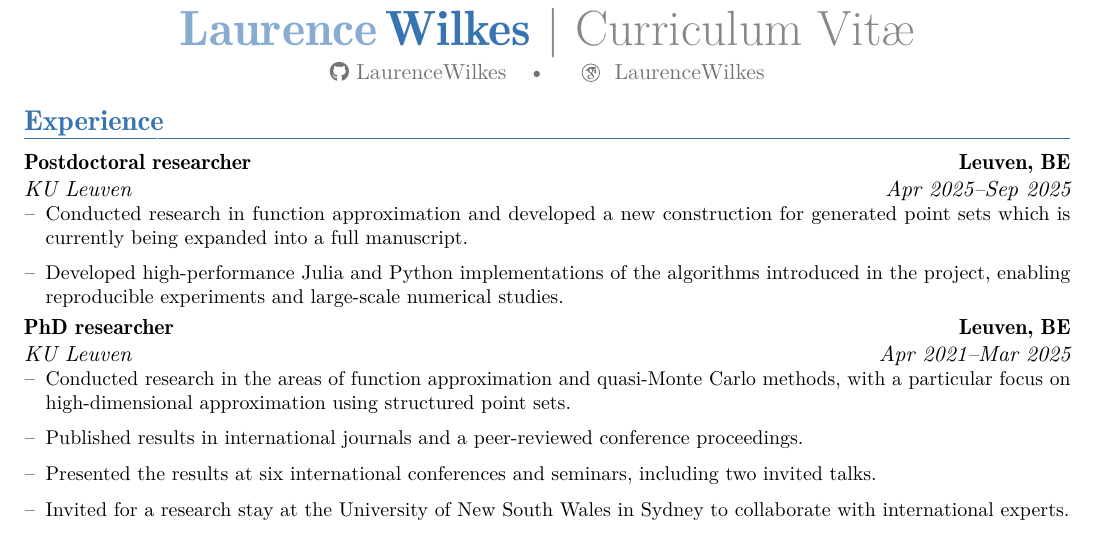
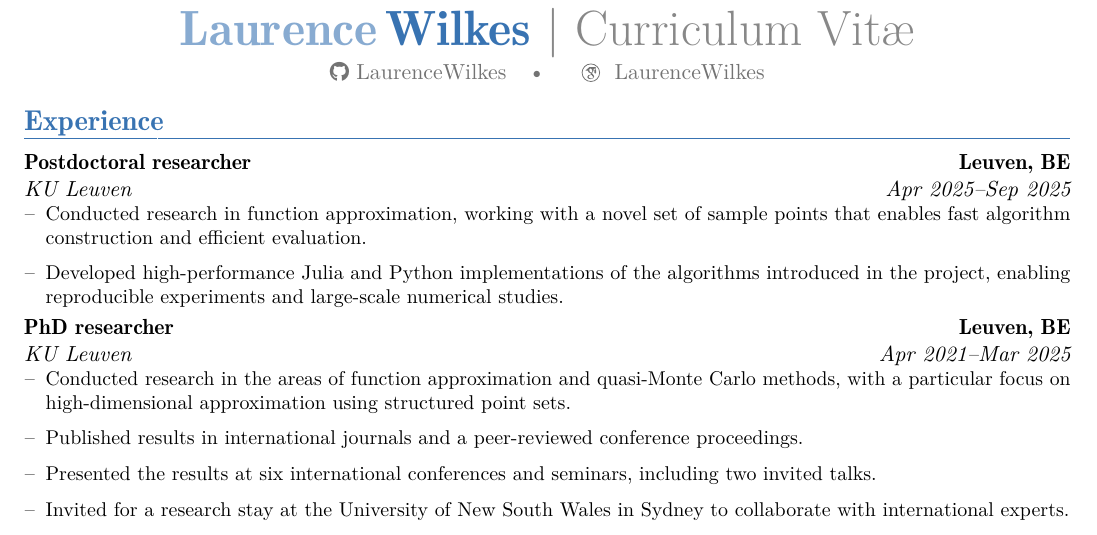
Before and after one commit to LaurenceWilkes/CurriculumVitae, a LaTeX CV (cv.tex): part of the page, cut so that both start at the same text. Compiled offline with pdfLaTeX.

Commit message:
Slight change to wording

```diff
--- a/cv.tex
+++ b/cv.tex
@@ -68,7 +68,7 @@
 \cventry{Apr 2025--Sep 2025}{KU Leuven}{Postdoctoral researcher}{Leuven, BE}{}{
   \begin{minipage}{\linewidth}
     \begin{itemize}[label=--]
-      \item Conducted research in function approximation and developed a new construction for generated point sets which is currently being expanded into a full manuscript.
+      \item Conducted research in function approximation, working with a novel set of sample points that enables fast algorithm construction and efficient evaluation.
       \item Developed high-performance Julia and Python implementations of the algorithms introduced in the project, enabling reproducible experiments and large-scale numerical studies.
     \end{itemize}
   \end{minipage}
```
